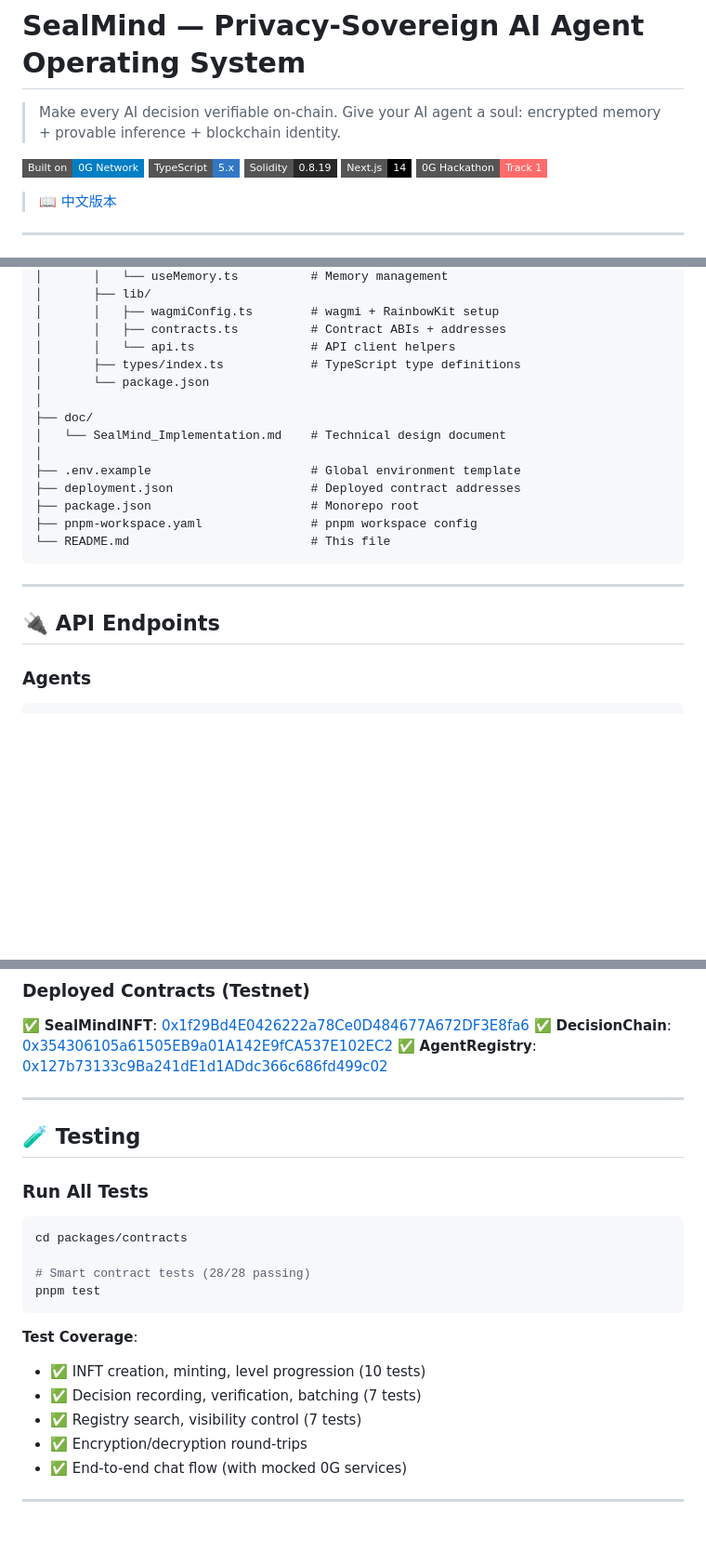
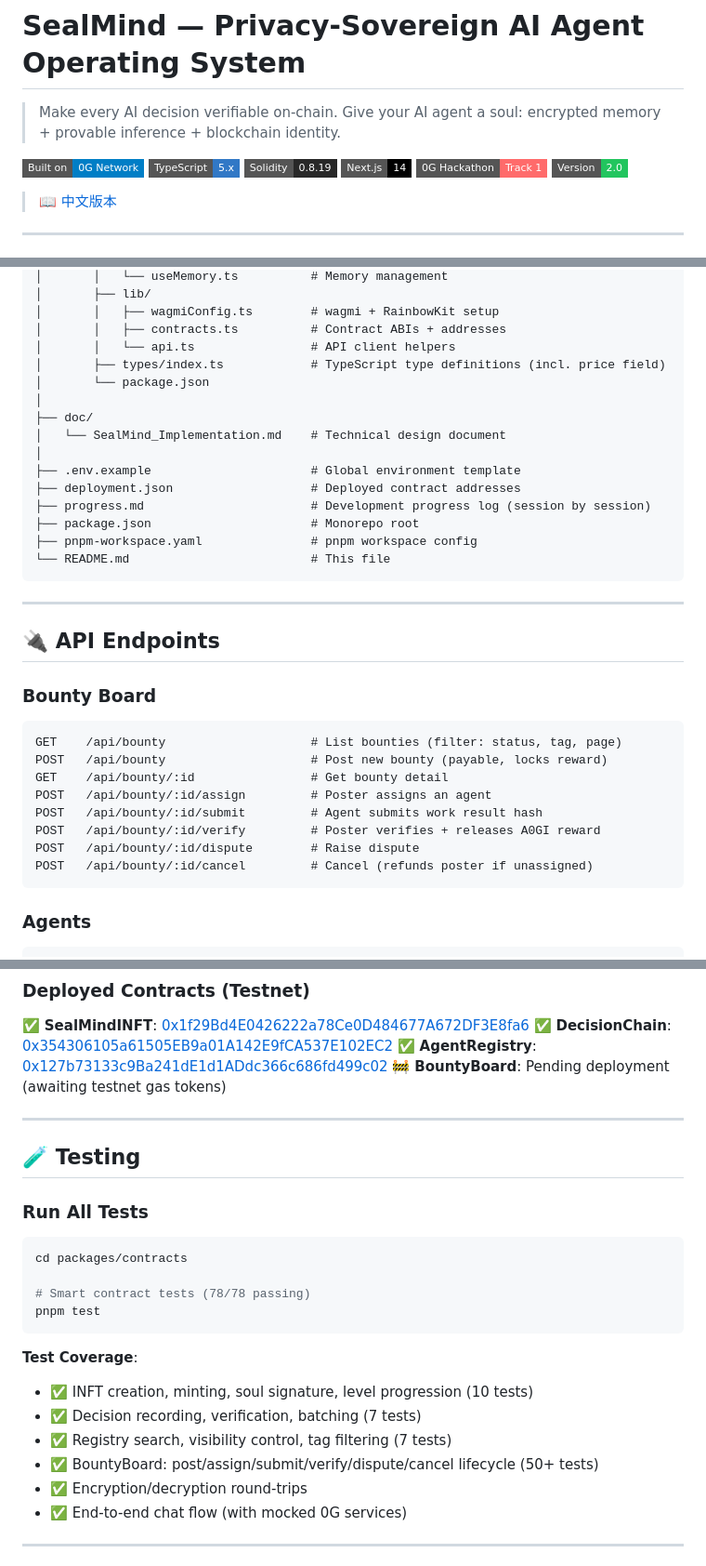
Before and after one commit to henrymartin262/AIsphere, a Markdown page: README.md, 3 parts joined by grey strips. Shown at 93% size. Rendered like a GitHub page; badges without logos; blank space fills up the shorter version.

````diff
--- a/README.md
+++ b/README.md
@@ -7,6 +7,7 @@
 ![Solidity](https://img.shields.io/badge/Solidity-0.8.19-282828?style=flat-square)
 ![Next.js](https://img.shields.io/badge/Next.js-14-000?style=flat-square)
 ![Hackathon](https://img.shields.io/badge/0G%20Hackathon-Track%201-FF6B6B?style=flat-square)
+![Version](https://img.shields.io/badge/Version-2.0-22c55e?style=flat-square)
 
 > 📖 [中文版本](./README_CN.md)
 
@@ -367,7 +404,7 @@ SealMind/
 │       │   ├── wagmiConfig.ts        # wagmi + RainbowKit setup
 │       │   ├── contracts.ts          # Contract ABIs + addresses
 │       │   └── api.ts                # API client helpers
-│       ├── types/index.ts            # TypeScript type definitions
+│       ├── types/index.ts            # TypeScript type definitions (incl. price field)
 │       └── package.json
 │
 ├── doc/
@@ -375,6 +412,7 @@ SealMind/
 │
 ├── .env.example                      # Global environment template
 ├── deployment.json                   # Deployed contract addresses
+├── progress.md                       # Development progress log (session by session)
 ├── package.json                      # Monorepo root
 ├── pnpm-workspace.yaml               # pnpm workspace config
 └── README.md                         # This file
@@ -383,6 +421,19 @@ SealMind/
 ---
 
 ## 🔌 API Endpoints
+
+### Bounty Board
+
+```
+GET    /api/bounty                    # List bounties (filter: status, tag, page)
+POST   /api/bounty                    # Post new bounty (payable, locks reward)
+GET    /api/bounty/:id                # Get bounty detail
+POST   /api/bounty/:id/assign         # Poster assigns an agent
+POST   /api/bounty/:id/submit         # Agent submits work result hash
+POST   /api/bounty/:id/verify         # Poster verifies + releases A0GI reward
+POST   /api/bounty/:id/dispute        # Raise dispute
+POST   /api/bounty/:id/cancel         # Cancel (refunds poster if unassigned)
+```
 
 ### Agents
 
@@ -521,6 +577,7 @@ Layer 4: Session keys (broker-managed, ephemeral)
 ✅ **SealMindINFT**: [0x1f29Bd4E0426222a78Ce0D484677A672DF3E8fa6](https://chainscan-galileo.0g.ai/address/0x1f29Bd4E0426222a78Ce0D484677A672DF3E8fa6)
 ✅ **DecisionChain**: [0x354306105a61505EB9a01A142E9fCA537E102EC2](https://chainscan-galileo.0g.ai/address/0x354306105a61505EB9a01A142E9fCA537E102EC2)
 ✅ **AgentRegistry**: [0x127b73133c9Ba241dE1d1ADdc366c686fd499c02](https://chainscan-galileo.0g.ai/address/0x127b73133c9Ba241dE1d1ADdc366c686fd499c02)
+🚧 **BountyBoard**: Pending deployment (awaiting testnet gas tokens)
 
 ---
 
@@ -531,14 +588,15 @@ Layer 4: Session keys (broker-managed, ephemeral)
 ```bash
 cd packages/contracts
 
-# Smart contract tests (28/28 passing)
+# Smart contract tests (78/78 passing)
 pnpm test
 ```
 
 **Test Coverage**:
-- ✅ INFT creation, minting, level progression (10 tests)
+- ✅ INFT creation, minting, soul signature, level progression (10 tests)
 - ✅ Decision recording, verification, batching (7 tests)
-- ✅ Registry search, visibility control (7 tests)
+- ✅ Registry search, visibility control, tag filtering (7 tests)
+- ✅ BountyBoard: post/assign/submit/verify/dispute/cancel lifecycle (50+ tests)
 - ✅ Encryption/decryption round-trips
 - ✅ End-to-end chat flow (with mocked 0G services)
 
````
Also changed, not shown: other parts of README.md (+68 -27 lines).
